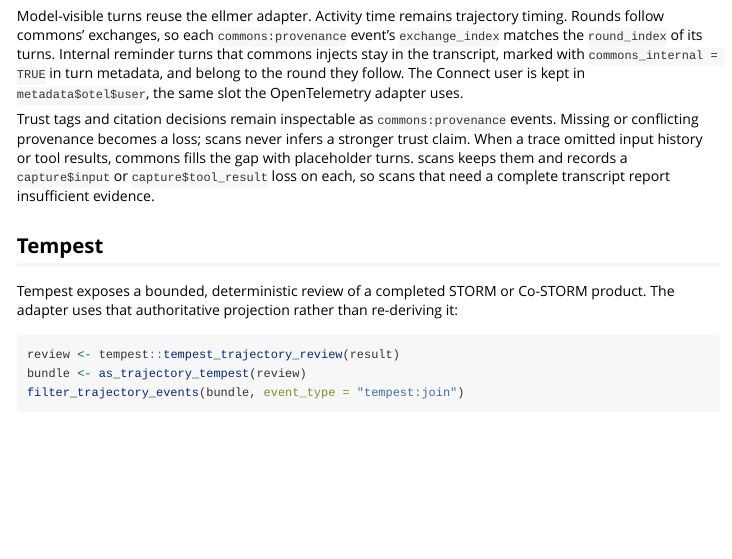
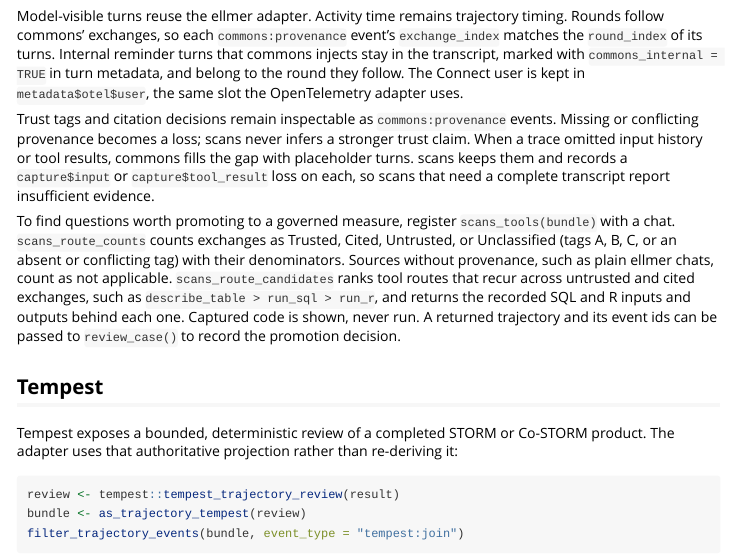
Before and after one commit to JamesHWade/scans, an R Markdown document (vignettes/adapters.Rmd): the page in a window 1100 px wide, from 2470 px down. Rendered offline with R 4.5, knitr and Pandoc, with nearby package versions.

Commit message:
Document route and provenance analysis
Records which evidence each provenance class comes from, the signature
canonicalization, the candidate ranking rule, the canonical fields the
analysis depends on, and the review-contract gap for commons triage
labels. The adapters vignette points commons users at the new tools.

Co-Authored-By: Claude Fable 5.2 <noreply@anthropic.com>

```diff
--- a/vignettes/adapters.Rmd
+++ b/vignettes/adapters.Rmd
@@ -179,6 +179,17 @@
 `capture$input` or `capture$tool_result` loss on each, so scans that need a
 complete transcript report insufficient evidence.
 
+To find questions worth promoting to a governed measure, register
+`scans_tools(bundle)` with a chat. `scans_route_counts` counts exchanges as
+Trusted, Cited, Untrusted, or Unclassified (tags A, B, C, or an absent or
+conflicting tag) with their denominators. Sources without provenance, such
+as plain ellmer chats, count as not applicable. `scans_route_candidates`
+ranks tool routes that recur across untrusted and cited exchanges, such as
+`describe_table > run_sql > run_r`, and returns the recorded SQL and R
+inputs and outputs behind each one. Captured code is shown, never run. A
+returned trajectory and its event ids can be passed to `review_case()` to
+record the promotion decision.
+
 ## Tempest
 
 Tempest exposes a bounded, deterministic review of a completed STORM or
```
Also changed, not shown: docs/design/route-analysis.md (added).
